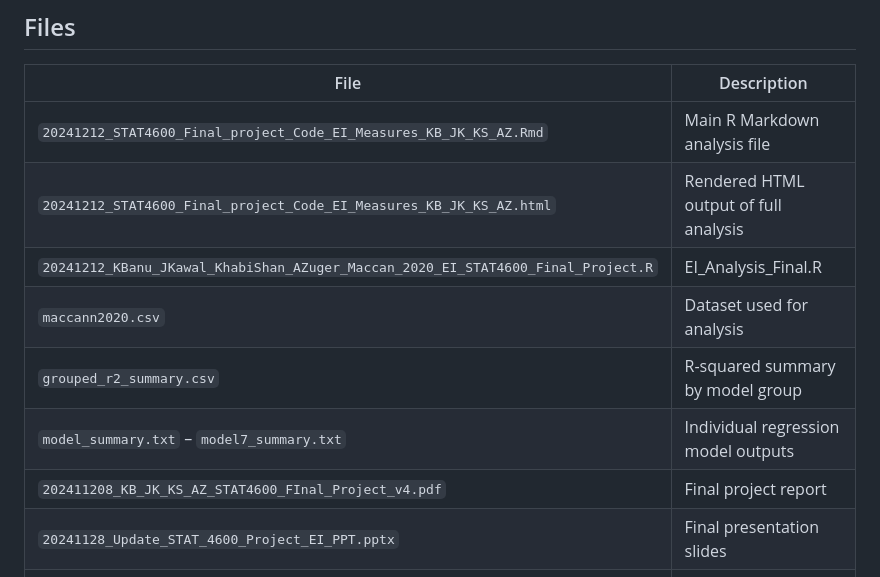
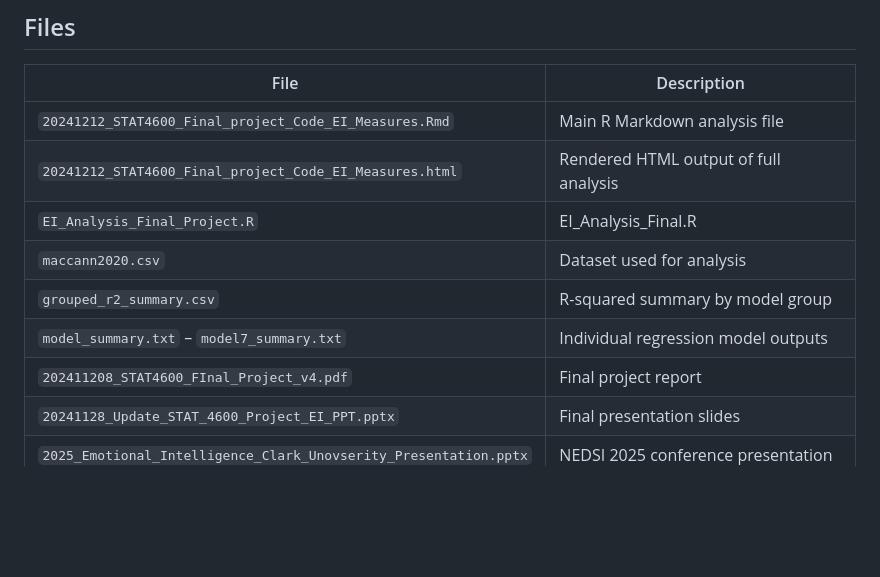
Before and after one commit to KubraBanu/ei-academic-success, a Markdown page: README.md, the part around the change. Rendered like a GitHub page; blank space fills up the shorter version.

Commit message:
Clean up team initials from filename references in README

```diff
--- a/README.md
+++ b/README.md
@@ -63,13 +63,13 @@ This project investigates whether **Emotional Intelligence (EI)** is a statistic
 
 | File | Description |
 |------|-------------|
-| `20241212_STAT4600_Final_project_Code_EI_Measures_KB_JK_KS_AZ.Rmd` | Main R Markdown analysis file |
-| `20241212_STAT4600_Final_project_Code_EI_Measures_KB_JK_KS_AZ.html` | Rendered HTML output of full analysis |
-| `20241212_KBanu_JKawal_KhabiShan_AZuger_Maccan_2020_EI_STAT4600_Final_Project.R` | EI_Analysis_Final.R |
+| `20241212_STAT4600_Final_project_Code_EI_Measures.Rmd` | Main R Markdown analysis file |
+| `20241212_STAT4600_Final_project_Code_EI_Measures.html` | Rendered HTML output of full analysis |
+| `EI_Analysis_Final_Project.R` | EI_Analysis_Final.R |
 | `maccann2020.csv` | Dataset used for analysis |
 | `grouped_r2_summary.csv` | R-squared summary by model group |
 | `model_summary.txt` – `model7_summary.txt` | Individual regression model outputs |
-| `202411208_KB_JK_KS_AZ_STAT4600_FInal_Project_v4.pdf` | Final project report |
+| `202411208_STAT4600_FInal_Project_v4.pdf` | Final project report |
 | `20241128_Update_STAT_4600_Project_EI_PPT.pptx` | Final presentation slides |
 | `2025_Emotional_Intelligence_Clark_Unovserity_Presentation.pptx` | NEDSI 2025 conference presentation |
 | `2025_NEDSI_Poster_Emotional_Intellgience.pptx` | NEDSI 2025 research poster |
```
